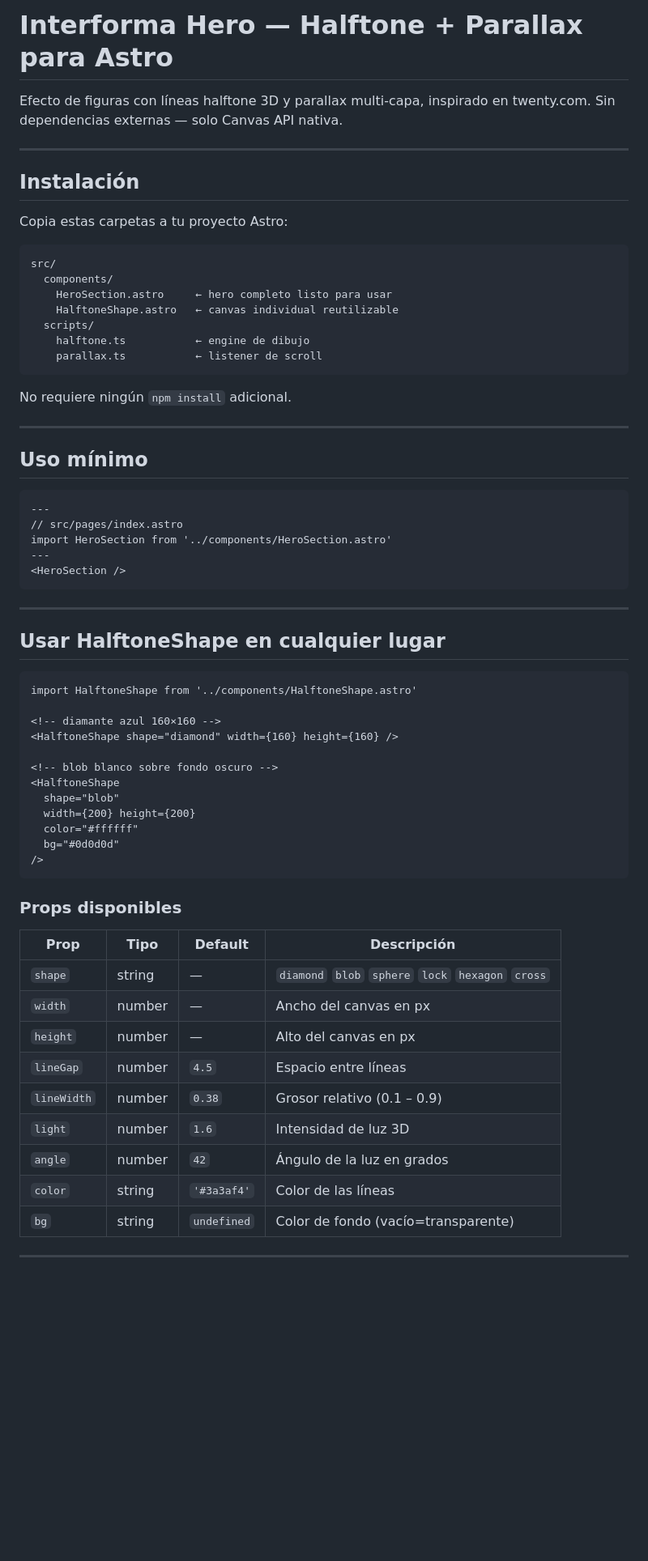
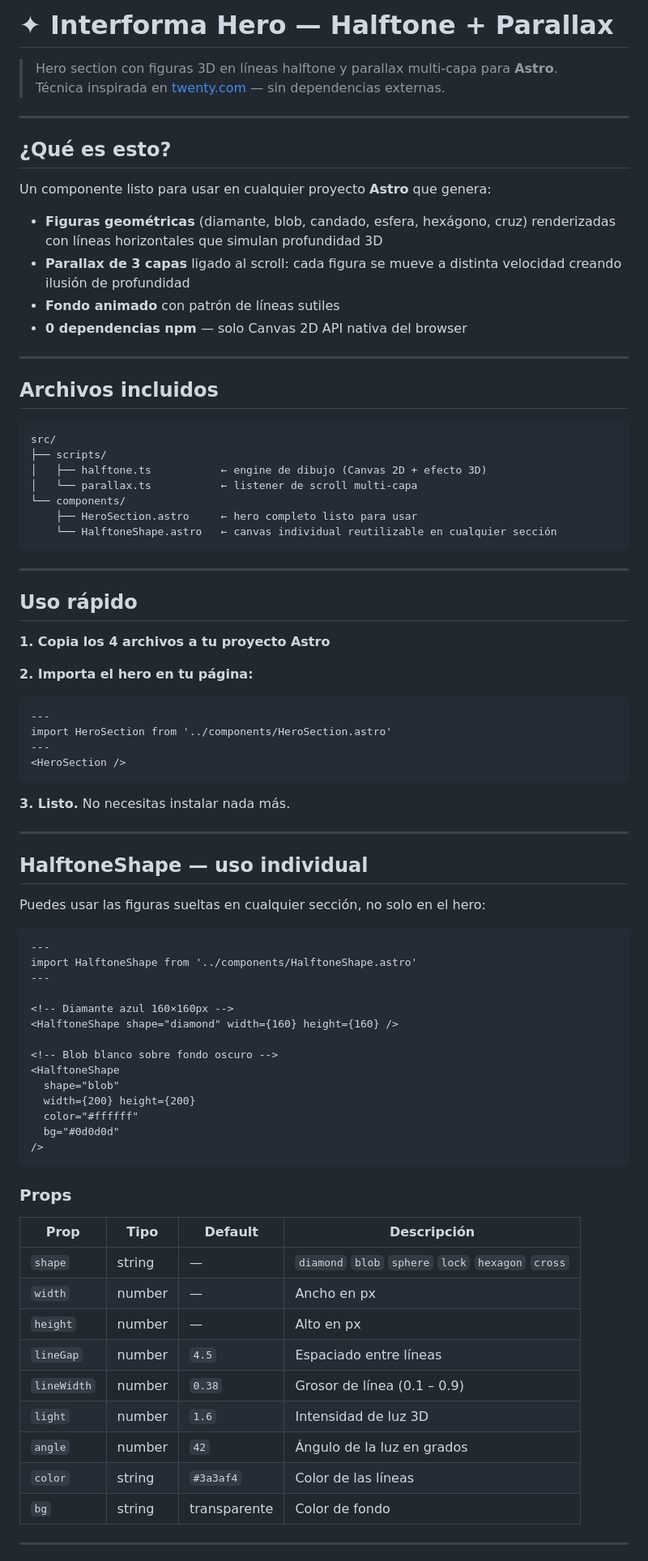
Before and after one commit to interforma/interforma-hero, a Markdown page: README.md, the part around one of its changes. Shown at 81% size. Drawn GitHub-style; blank space fills up the shorter version.

Commit message:
docs: improve README with better structure and intro

````diff
--- a/README.md
+++ b/README.md
@@ -1,49 +1,65 @@
-# Interforma Hero — Halftone + Parallax para Astro
+# ✦ Interforma Hero — Halftone + Parallax
 
-Efecto de figuras con líneas halftone 3D y parallax multi-capa,
-inspirado en twenty.com. Sin dependencias externas — solo Canvas API nativa.
+> Hero section con figuras 3D en líneas halftone y parallax multi-capa para **Astro**.
+> Técnica inspirada en [twenty.com](https://twenty.com) — sin dependencias externas.
 
 ---
 
-## Instalación
+## ¿Qué es esto?
 
-Copia estas carpetas a tu proyecto Astro:
+Un componente listo para usar en cualquier proyecto **Astro** que genera:
+
+- **Figuras geométricas** (diamante, blob, candado, esfera, hexágono, cruz) renderizadas con líneas horizontales que simulan profundidad 3D
+- **Parallax de 3 capas** ligado al scroll: cada figura se mueve a distinta velocidad creando ilusión de profundidad
+- **Fondo animado** con patrón de líneas sutiles
+- **0 dependencias npm** — solo Canvas 2D API nativa del browser
+
+---
+
+## Archivos incluidos
 
 ```
 src/
-  components/
-    HeroSection.astro     ← hero completo listo para usar
-    HalftoneShape.astro   ← canvas individual reutilizable
-  scripts/
-    halftone.ts           ← engine de dibujo
-    parallax.ts           ← listener de scroll
+├── scripts/
+│   ├── halftone.ts           ← engine de dibujo (Canvas 2D + efecto 3D)
+│   └── parallax.ts           ← listener de scroll multi-capa
+└── components/
+    ├── HeroSection.astro     ← hero completo listo para usar
+    └── HalftoneShape.astro   ← canvas individual reutilizable en cualquier sección
 ```
-
-No requiere ningún `npm install` adicional.
 
 ---
 
-## Uso mínimo
+## Uso rápido
+
+**1. Copia los 4 archivos a tu proyecto Astro**
+
+**2. Importa el hero en tu página:**
 
 ```astro
 ---
-// src/pages/index.astro
 import HeroSection from '../components/HeroSection.astro'
 ---
 <HeroSection />
 ```
 
+**3. Listo.** No necesitas instalar nada más.
+
 ---
 
-## Usar HalftoneShape en cualquier lugar
+## HalftoneShape — uso individual
+
+Puedes usar las figuras sueltas en cualquier sección, no solo en el hero:
 
 ```astro
+---
 import HalftoneShape from '../components/HalftoneShape.astro'
+---
 
-<!-- diamante azul 160×160 -->
+<!-- Diamante azul 160×160px -->
 <HalftoneShape shape="diamond" width={160} height={160} />
 
-<!-- blob blanco sobre fondo oscuro -->
+<!-- Blob blanco sobre fondo oscuro -->
 <HalftoneShape
   shape="blob"
   width={200} height={200}
@@ -52,19 +68,19 @@ import HalftoneShape from '../components/HalftoneShape.astro'
 />
 ```
 
-### Props disponibles
+### Props
 
-| Prop        | Tipo   | Default      | Descripción                        |
-|-------------|--------|--------------|------------------------------------|
-| `shape`     | string | —            | `diamond` `blob` `sphere` `lock` `hexagon` `cross` |
-| `width`     | number | —            | Ancho del canvas en px             |
-| `height`    | number | —            | Alto del canvas en px              |
-| `lineGap`   | number | `4.5`        | Espacio entre líneas               |
-| `lineWidth` | number | `0.38`       | Grosor relativo (0.1 – 0.9)        |
-| `light`     | number | `1.6`        | Intensidad de luz 3D               |
-| `angle`     | number | `42`         | Ángulo de la luz en grados         |
-| `color`     | string | `'#3a3af4'`  | Color de las líneas                |
-| `bg`        | string | `undefined`  | Color de fondo (vacío=transparente)|
+| Prop        | Tipo   | Default     | Descripción                              |
+|-------------|--------|-------------|------------------------------------------|
+| `shape`     | string | —           | `diamond` `blob` `sphere` `lock` `hexagon` `cross` |
+| `width`     | number | —           | Ancho en px                              |
+| `height`    | number | —           | Alto en px                               |
+| `lineGap`   | number | `4.5`       | Espaciado entre líneas                   |
+| `lineWidth` | number | `0.38`      | Grosor de línea (0.1 – 0.9)             |
+| `light`     | number | `1.6`       | Intensidad de luz 3D                     |
+| `angle`     | number | `42`        | Ángulo de la luz en grados               |
+| `color`     | string | `#3a3af4`   | Color de las líneas                      |
+| `bg`        | string | transparente| Color de fondo                           |
 
 ---
 
````
Also changed, not shown: other parts of README.md (+32 -22 lines).
